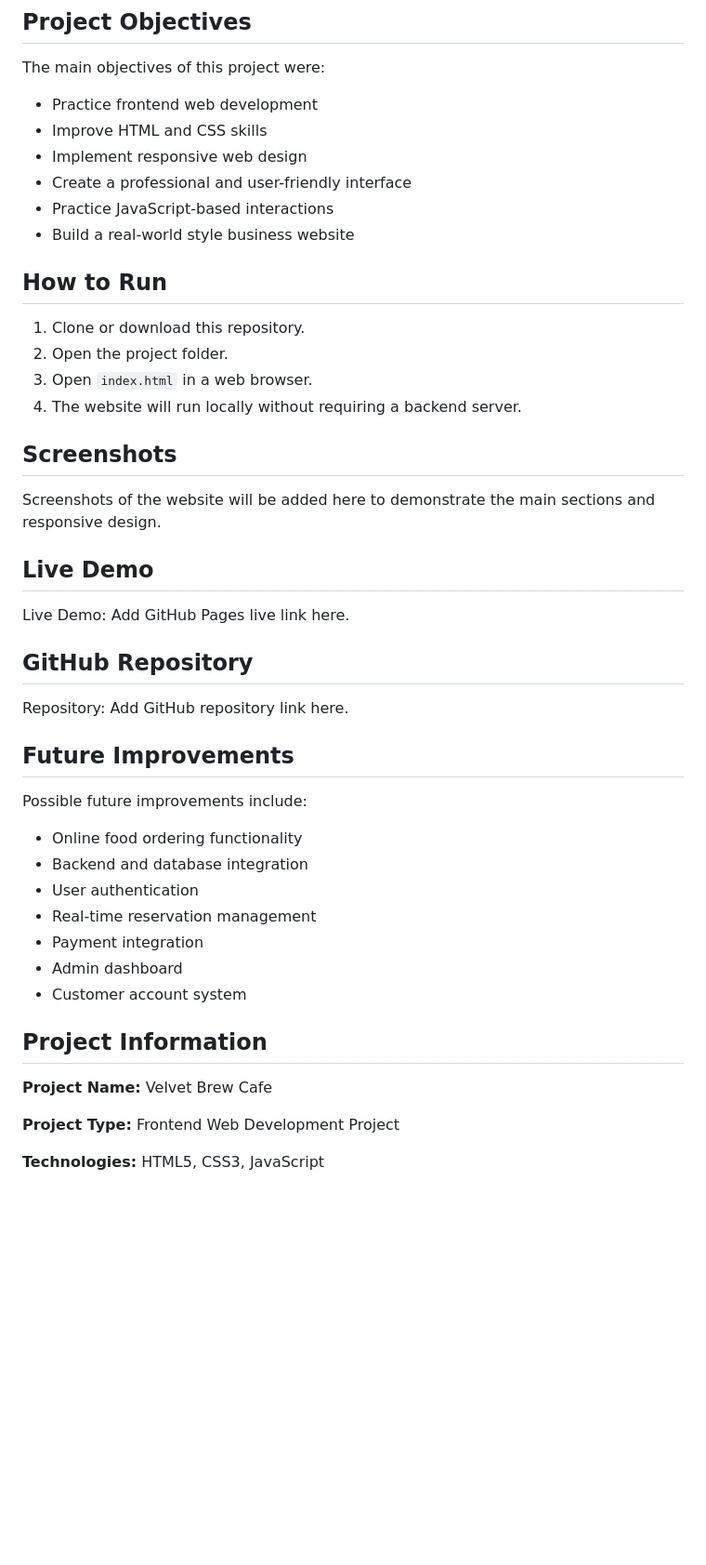
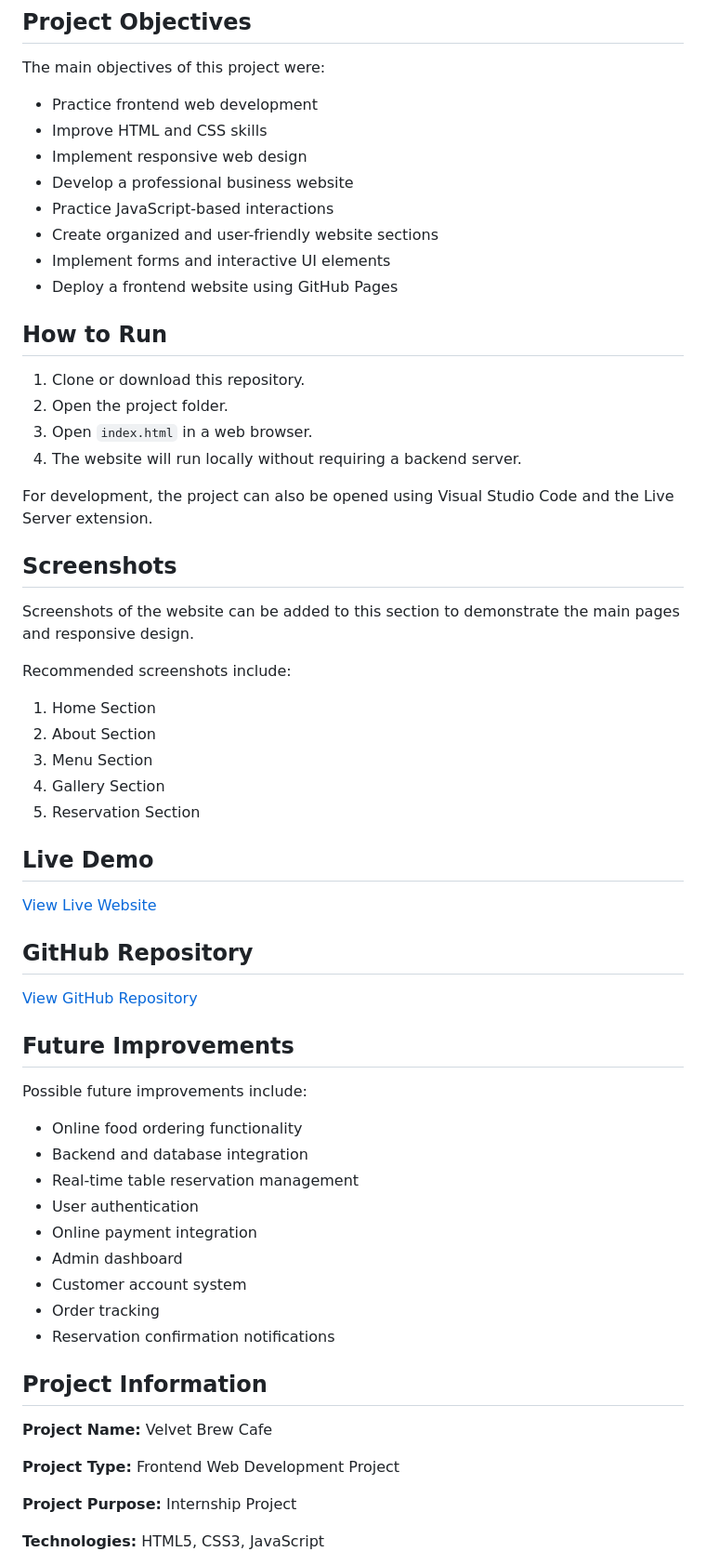
Before and after one commit to nimrafatima759/velvet-brew-cafe, a Markdown page: README.md, the part around one of its changes. Shown at 93% size. Drawn GitHub-style; blank space fills up the shorter version.

```diff
--- a/README.md
+++ b/README.md
@@ -83,9 +146,11 @@ The main objectives of this project were:
 * Practice frontend web development
 * Improve HTML and CSS skills
 * Implement responsive web design
-* Create a professional and user-friendly interface
+* Develop a professional business website
 * Practice JavaScript-based interactions
-* Build a real-world style business website
+* Create organized and user-friendly website sections
+* Implement forms and interactive UI elements
+* Deploy a frontend website using GitHub Pages
 
 ## How to Run
 
@@ -94,17 +159,27 @@ The main objectives of this project were:
 3. Open `index.html` in a web browser.
 4. The website will run locally without requiring a backend server.
 
+For development, the project can also be opened using Visual Studio Code and the Live Server extension.
+
 ## Screenshots
 
-Screenshots of the website will be added here to demonstrate the main sections and responsive design.
+Screenshots of the website can be added to this section to demonstrate the main pages and responsive design.
+
+Recommended screenshots include:
+
+1. Home Section
+2. About Section
+3. Menu Section
+4. Gallery Section
+5. Reservation Section
 
 ## Live Demo
 
-Live Demo: Add GitHub Pages live link here.
+[View Live Website](https://nimrafatima759.github.io/velvet-brew-cafe/)
 
 ## GitHub Repository
 
-Repository: Add GitHub repository link here.
+[View GitHub Repository](https://github.com/nimrafatima759/velvet-brew-cafe)
 
 ## Future Improvements
 
@@ -112,11 +187,13 @@ Possible future improvements include:
 
 * Online food ordering functionality
 * Backend and database integration
+* Real-time table reservation management
 * User authentication
-* Real-time reservation management
-* Payment integration
+* Online payment integration
 * Admin dashboard
 * Customer account system
+* Order tracking
+* Reservation confirmation notifications
 
 ## Project Information
 
@@ -124,5 +201,7 @@ Possible future improvements include:
 
 **Project Type:** Frontend Web Development Project
 
+**Project Purpose:** Internship Project
+
 **Technologies:** HTML5, CSS3, JavaScript
 
```
Also changed, not shown: other parts of README.md (+99 -24 lines).
